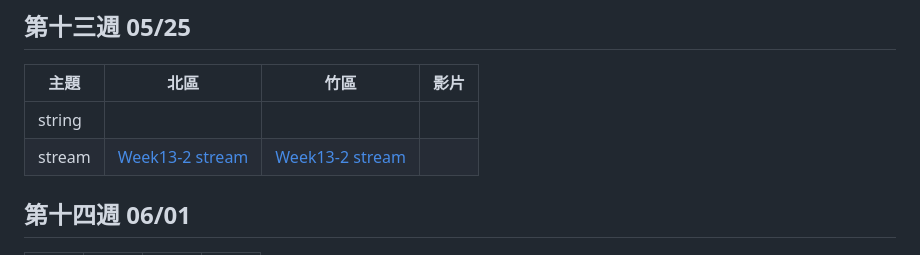
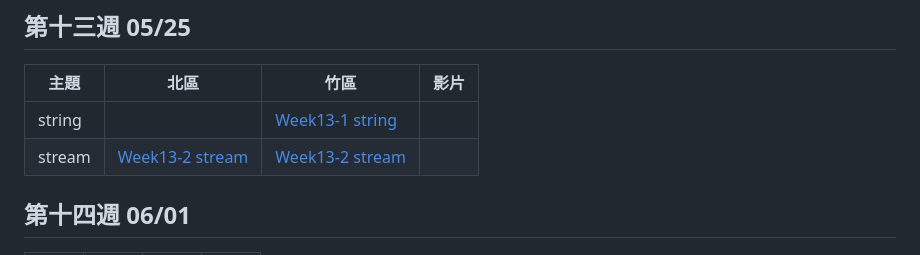
Before and after one commit to tw-csie-sprout/c2024, a Markdown page: slides.md, the part around the change printed below. GitHub-like rendering.

```diff
--- a/slides.md
+++ b/slides.md
@@ -157,7 +157,7 @@
 
 | 主題     | 北區            | 竹區 | 影片 |
 | -------- | --------------- | ---- | ---- |
-| string |   |  |  |
+| string |   | [Week13-1 string][hc-string] |  |
 | stream |  [Week13-2 stream][tp-stream] | [Week13-2 stream][hc-stream] |  |
 
 [tp-stream]: https://drive.google.com/file/d/1E_9eZDNHhQlPYZXbGjBvN7lNzinro7Or/view?usp=sharing
```
Also changed, not shown: other parts of slides.md (+1 -0 lines).
